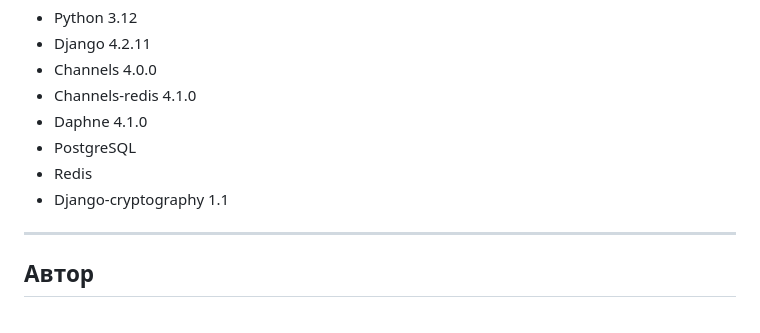
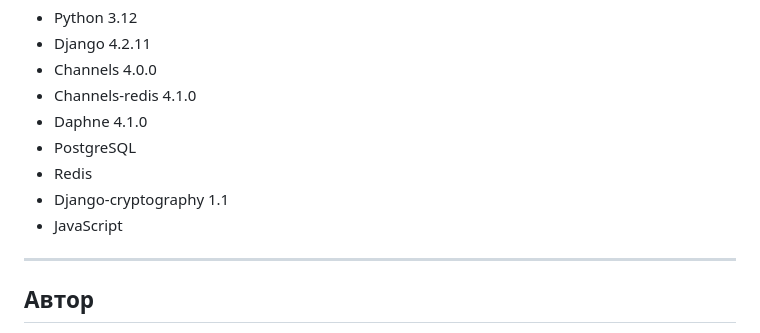
Before and after one commit to Duzer61/email_reader, a Markdown page: README.md, the part around the change. Rendered like a GitHub page.

```diff
--- a/README.md
+++ b/README.md
@@ -33,6 +33,7 @@ ____________
  - PostgreSQL
  - Redis
  - Django-cryptography 1.1
+ - JavaScript
 _______
   ##  Автор
 Данил Кочетов - [GitHub](https://github.com/Duzer61)
```
